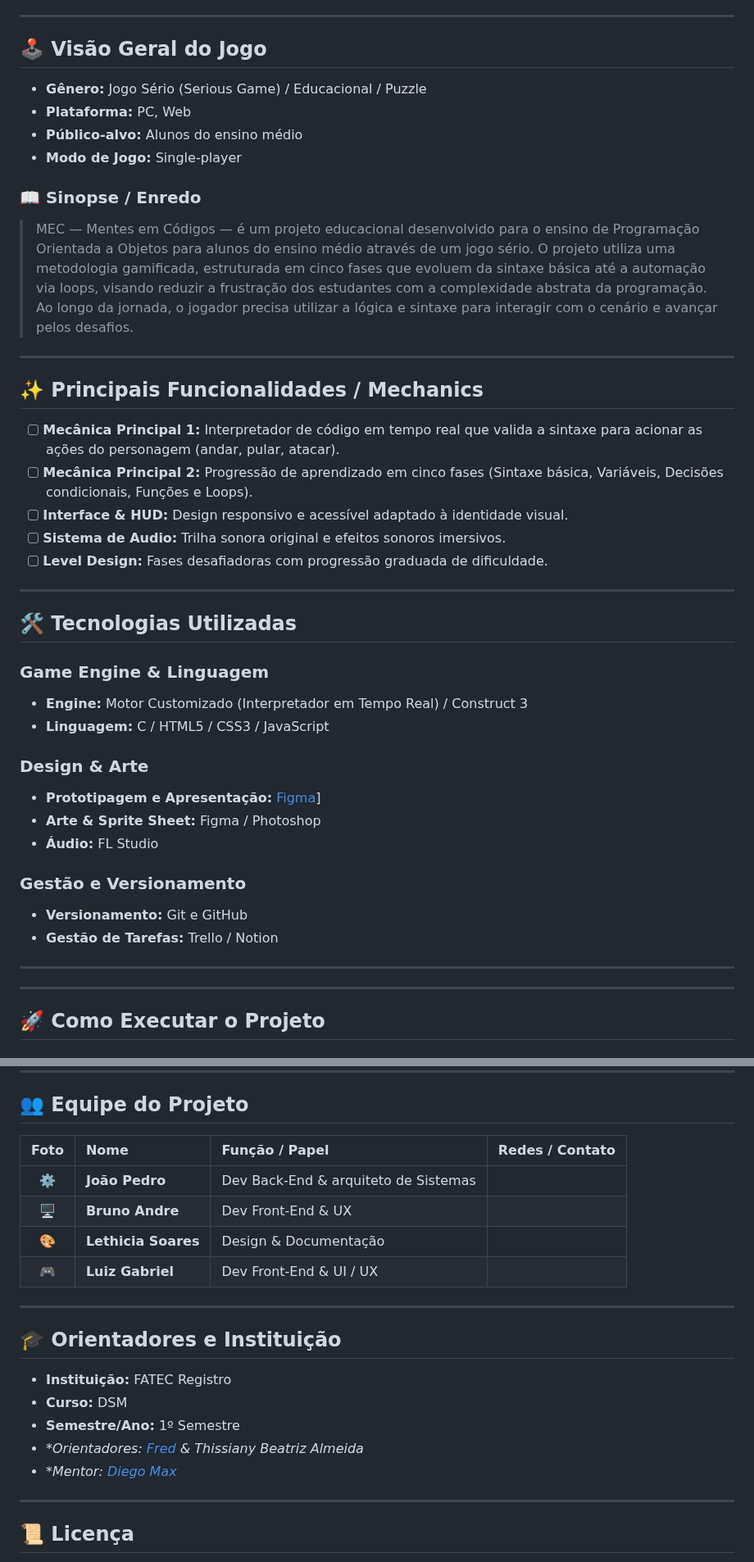
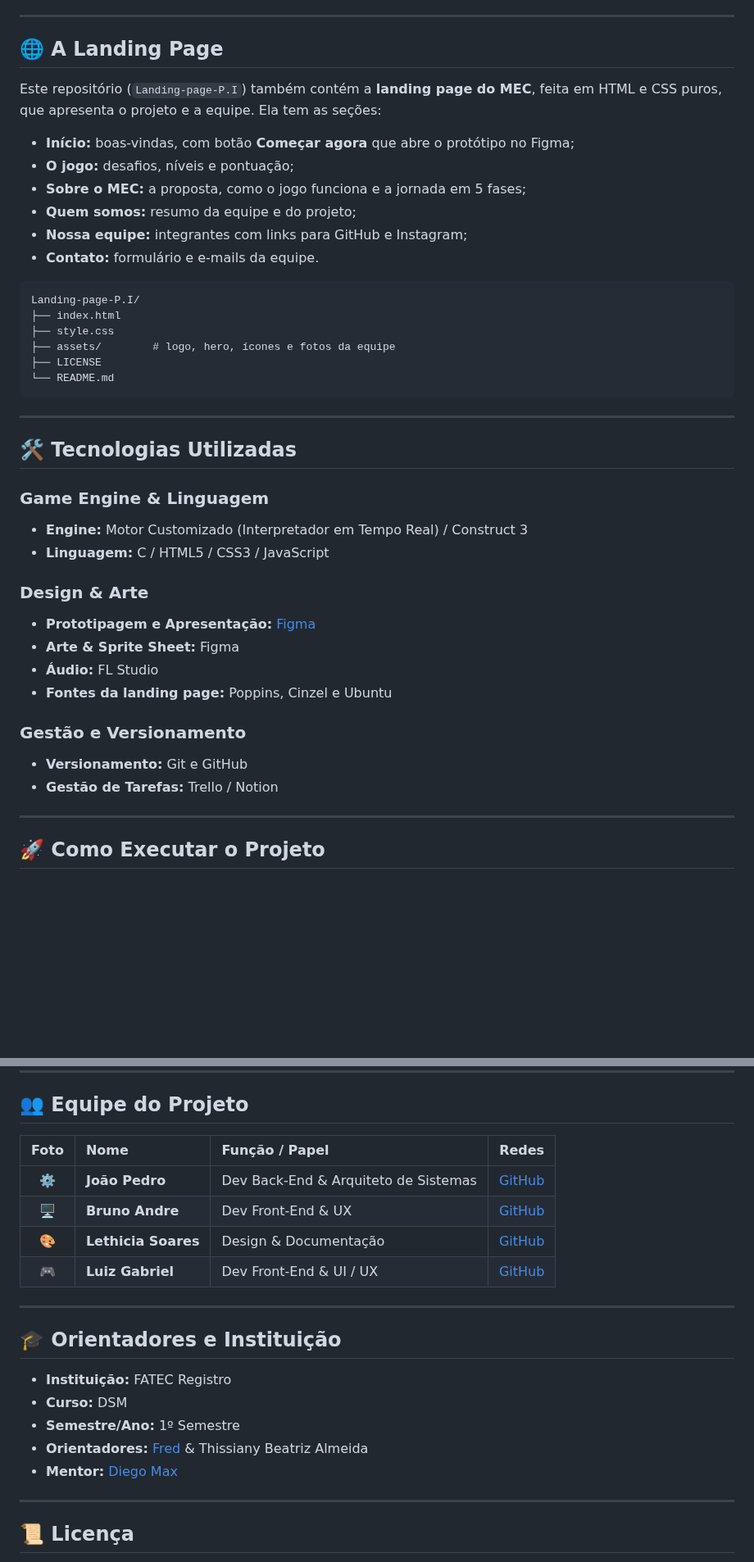
Before and after one commit to eucoradin/Landing-page-P.I, a Markdown page: README.md, 2 parts joined by grey strips. Shown at 82% size. Rendered like a GitHub page; blank space fills up the shorter version.

````diff
--- a/README.md
+++ b/README.md
@@ -21,25 +91,25 @@ A identidade visual, moodboard, prototipagem e apresentações (decks) do projet
 
 ---
 
-## 🕹️ Visão Geral do Jogo
+## 🌐 A Landing Page
 
-- **Gênero:** Jogo Sério (Serious Game) / Educacional / Puzzle
-- **Plataforma:** PC, Web
-- **Público-alvo:** Alunos do ensino médio
-- **Modo de Jogo:** Single-player
+Este repositório (`Landing-page-P.I`) também contém a **landing page do MEC**, feita em HTML e CSS puros, que apresenta o projeto e a equipe. Ela tem as seções:
 
-### 📖 Sinopse / Enredo
-> MEC — Mentes em Códigos — é um projeto educacional desenvolvido para o ensino de Programação Orientada a Objetos para alunos do ensino médio através de um jogo sério. O projeto utiliza uma metodologia gamificada, estruturada em cinco fases que evoluem da sintaxe básica até a automação via loops, visando reduzir a frustração dos estudantes com a complexidade abstrata da programação. Ao longo da jornada, o jogador precisa utilizar a lógica e sintaxe para interagir com o cenário e avançar pelos desafios.
+- **Início:** boas-vindas, com botão **Começar agora** que abre o protótipo no Figma;
+- **O jogo:** desafios, níveis e pontuação;
+- **Sobre o MEC:** a proposta, como o jogo funciona e a jornada em 5 fases;
+- **Quem somos:** resumo da equipe e do projeto;
+- **Nossa equipe:** integrantes com links para GitHub e Instagram;
+- **Contato:** formulário e e-mails da equipe.
 
----
-
-## ✨ Principais Funcionalidades / Mechanics
-
-- [ ] **Mecânica Principal 1:** Interpretador de código em tempo real que valida a sintaxe para acionar as ações do personagem (andar, pular, atacar).
-- [ ] **Mecânica Principal 2:** Progressão de aprendizado em cinco fases (Sintaxe básica, Variáveis, Decisões condicionais, Funções e Loops).
-- [ ] **Interface & HUD:** Design responsivo e acessível adaptado à identidade visual.
-- [ ] **Sistema de Audio:** Trilha sonora original e efeitos sonoros imersivos.
-- [ ] **Level Design:** Fases desafiadoras com progressão graduada de dificuldade.
+```text
+Landing-page-P.I/
+├── index.html
+├── style.css
+├── assets/        # logo, hero, ícones e fotos da equipe
+├── LICENSE
+└── README.md
+```
 
 ---
 
@@ -50,15 +120,14 @@ A identidade visual, moodboard, prototipagem e apresentações (decks) do projet
 - **Linguagem:** C / HTML5 / CSS3 / JavaScript
 
 ### Design & Arte
-- **Prototipagem e Apresentação:** [Figma](https://www.figma.com/proto/oSuJvfu0dgF07bQObHChcw/JOGO-M.E.C?node-id=148-1315&p=f&t=OIdDgVYyjjfiVp14-0&scaling=min-zoom&content-scaling=fixed&page-id=0%3A1&starting-point-node-id=148%3A1315)]
-- **Arte & Sprite Sheet:** Figma / Photoshop
+- **Prototipagem e Apresentação:** [Figma](https://www.figma.com/proto/oSuJvfu0dgF07bQObHChcw/JOGO-M.E.C?node-id=148-1315&p=f&t=OIdDgVYyjjfiVp14-0&scaling=min-zoom&content-scaling=fixed&page-id=0%3A1&starting-point-node-id=148%3A1315)
+- **Arte & Sprite Sheet:** Figma
 - **Áudio:** FL Studio
+- **Fontes da landing page:** Poppins, Cinzel e Ubuntu
 
 ### Gestão e Versionamento
 - **Versionamento:** Git e GitHub
 - **Gestão de Tarefas:** Trello / Notion
-
----
 
 ---
 
@@ -98,12 +167,13 @@ A identidade visual, moodboard, prototipagem e apresentações (decks) do projet
 
 ## 👥 Equipe do Projeto
 
-| Foto | Nome | Função / Papel | Redes / Contato |
-| :---: | :--- | :--- | :--- |
-| ⚙️ | **João Pedro** | Dev Back-End & arquiteto de Sistemas |
-| 🖥️ | **Bruno Andre** |Dev Front-End & UX |
-| 🎨 | **Lethicia Soares** | Design & Documentação |
-| 🎮 | **Luiz Gabriel** | Dev Front-End & UI / UX  |
+| Foto | Nome | Função / Papel | Redes |
+| :---: | :--- | :--- | :---: |
+| ⚙️ | **João Pedro** | Dev Back-End & Arquiteto de Sistemas | [GitHub](https://github.com/jope01) |
+| 🖥️ | **Bruno Andre** | Dev Front-End & UX | [GitHub](https://github.com/eucoradin) |
+| 🎨 | **Lethicia Soares** | Design & Documentação | [GitHub](https://github.com/LethiciaMiranda) |
+| 🎮 | **Luiz Gabriel** | Dev Front-End & UI / UX | [GitHub](https://github.com/MosKatiello) |
+
 ---
 
 ## 🎓 Orientadores e Instituição
@@ -111,8 +181,8 @@ A identidade visual, moodboard, prototipagem e apresentações (decks) do projet
 - **Instituição:** FATEC Registro
 - **Curso:** DSM
 - **Semestre/Ano:** 1º Semestre
-- **Orientadores: *[Fred](https://github.com/fbamuniz) & Thissiany Beatriz Almeida**
-- **Mentor: *[Diego Max](https://github.com/maxxdiego)**
+- **Orientadores:** [Fred](https://github.com/fbamuniz) & Thissiany Beatriz Almeida
+- **Mentor:** [Diego Max](https://github.com/maxxdiego)
 
 ---
 
````
Also changed, not shown: other parts of README.md (+81 -11 lines).
